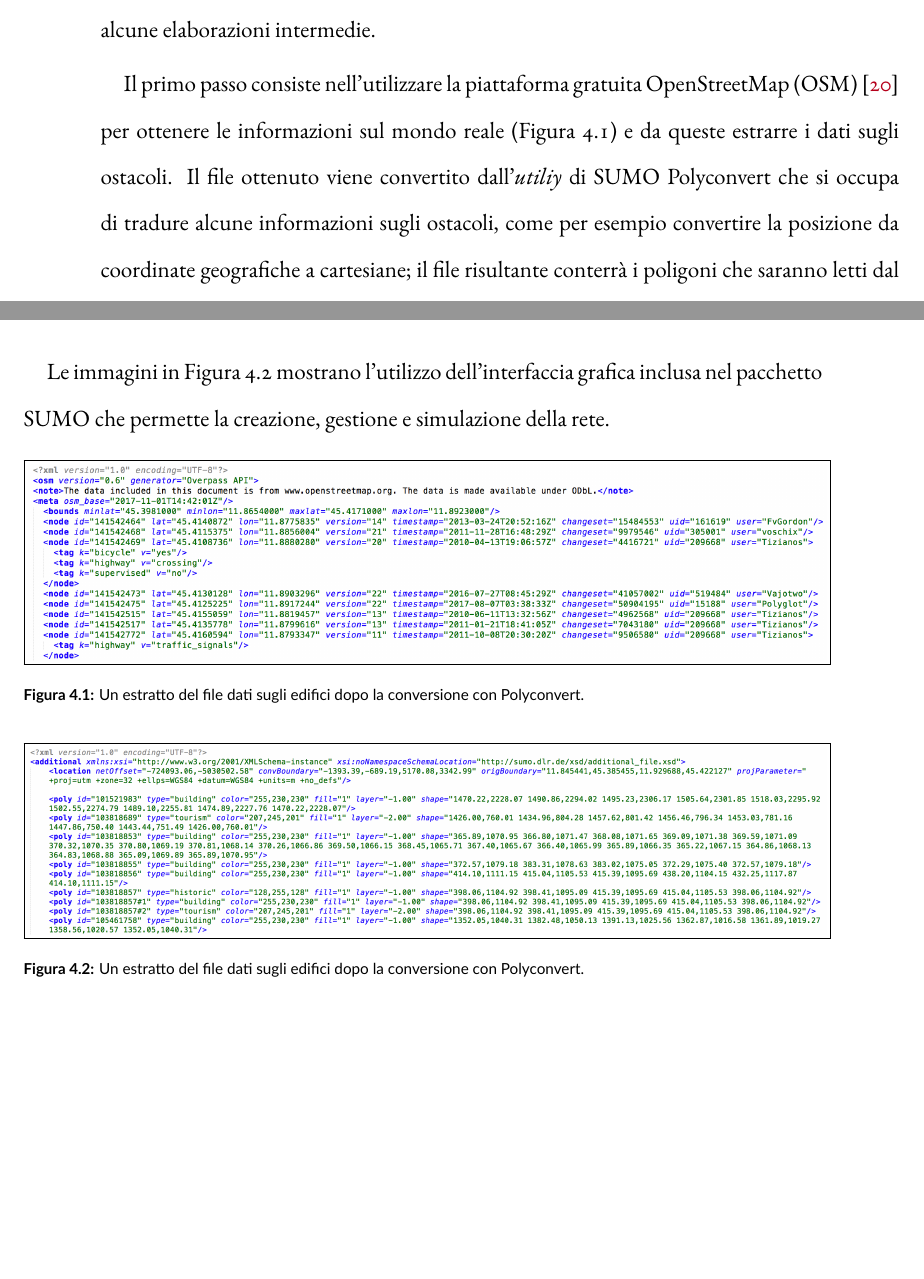
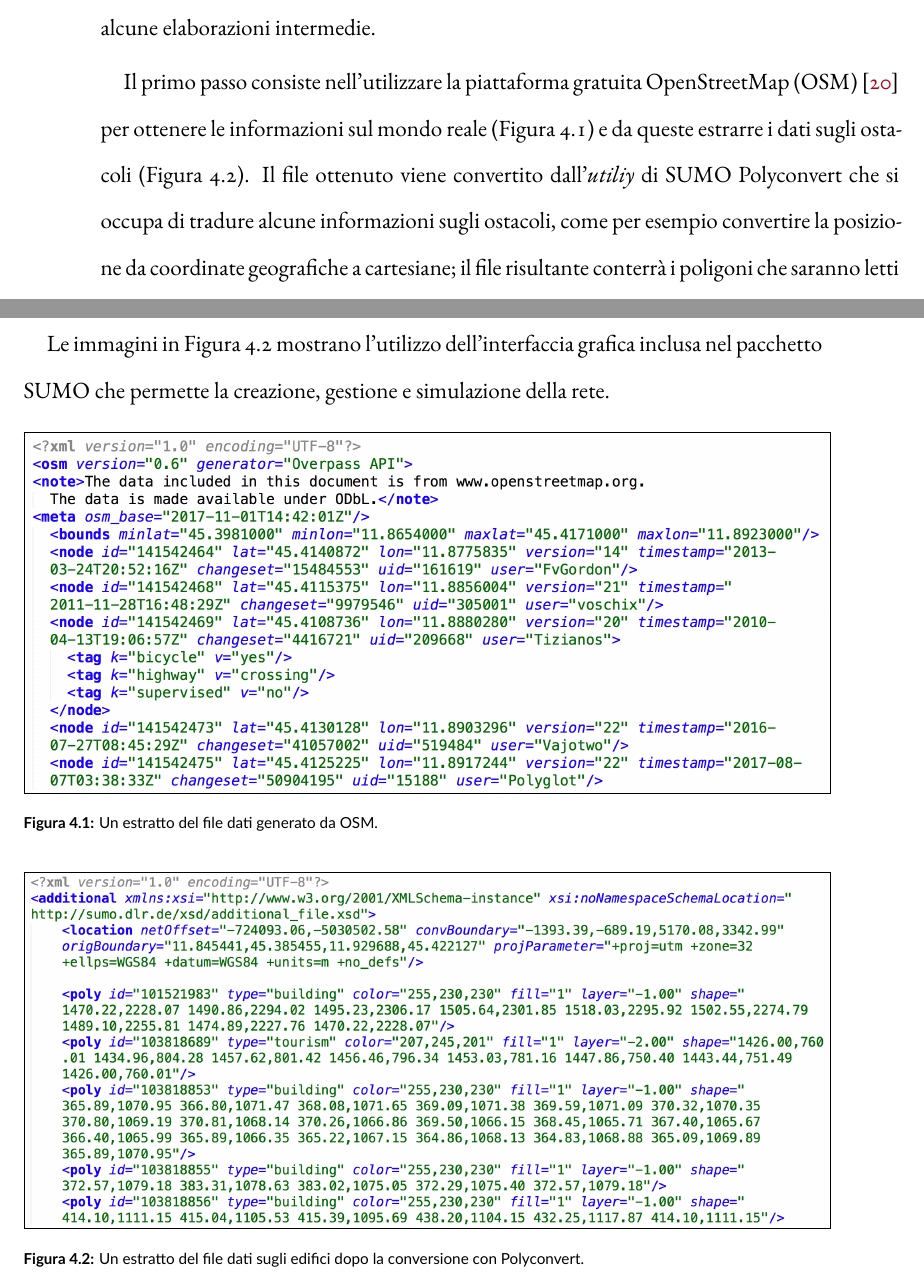
Before and after one commit to mromanelli9/master-thesis, a LaTeX thesis (doc/thesis/tesi.tex, which reads doc/thesis/chapters/applicativi.tex): two parts of pages 43 and 44 of 83, joined at a grey line, cut so that both start at the same text, the shorter picture padded with empty space. Compiled offline with XeLaTeX; a LaTeX package or settings file that is missing is left out.

Commit message:
update code images

```diff
--- a/doc/thesis/chapters/applicativi.tex
+++ b/doc/thesis/chapters/applicativi.tex
@@ -63,7 +63,7 @@ Per creare uno scenario derivato da un ambiente reale come quelli che saranno ut
 e poterlo utilizzare in ns-3, sono necessarie alcune elaborazioni intermedie.
 
 Il primo passo consiste nell'utilizzare la piattaforma gratuita OpenStreetMap (OSM)~\cite{osmWebsite} per
-ottenere le informazioni sul mondo reale (Figura~\ref{fig:esempio-file-osm}) e da queste estrarre i dati sugli ostacoli.
+ottenere le informazioni sul mondo reale (Figura~\ref{fig:esempio-file-osm}) e da queste estrarre i dati sugli ostacoli (Figura~\ref{fig:esempio-file-poly}).
 Il file ottenuto viene convertito dall'\textit{utiliy} di SUMO Polyconvert che si occupa di tradure alcune informazioni
 sugli ostacoli, come per esempio convertire la posizione da coordinate geografiche a cartesiane;
 il file risultante conterrà i poligoni che saranno letti dal modulo \textit{Obstacle Shadowing} (Figura~\ref{fig:esempio-file-poly}).
@@ -84,7 +84,7 @@ inclusa nel pacchetto SUMO che permette la creazione, gestione e simulazione del
 \begin{figure}[htbp]
 	\centering
 		\fbox{\includegraphics[width=\textwidth]{file-osm-dettaglio.png}}
-\caption{Un estratto del file dati sugli edifici dopo la conversione con Polyconvert.\label{fig:esempio-file-osm}}
+\caption{Un estratto del file dati generato da OSM.\label{fig:esempio-file-osm}}
 \end{figure}
 %
 %
```
Also changed, not shown: doc/thesis/figures/esempio-poly-blocco-torre.png, doc/thesis/figures/file-osm-dettaglio.png, doc/thesis/figures/file-pd-osm-unipd.png, doc/thesis/figures/file-poly-dettaglio.png.
